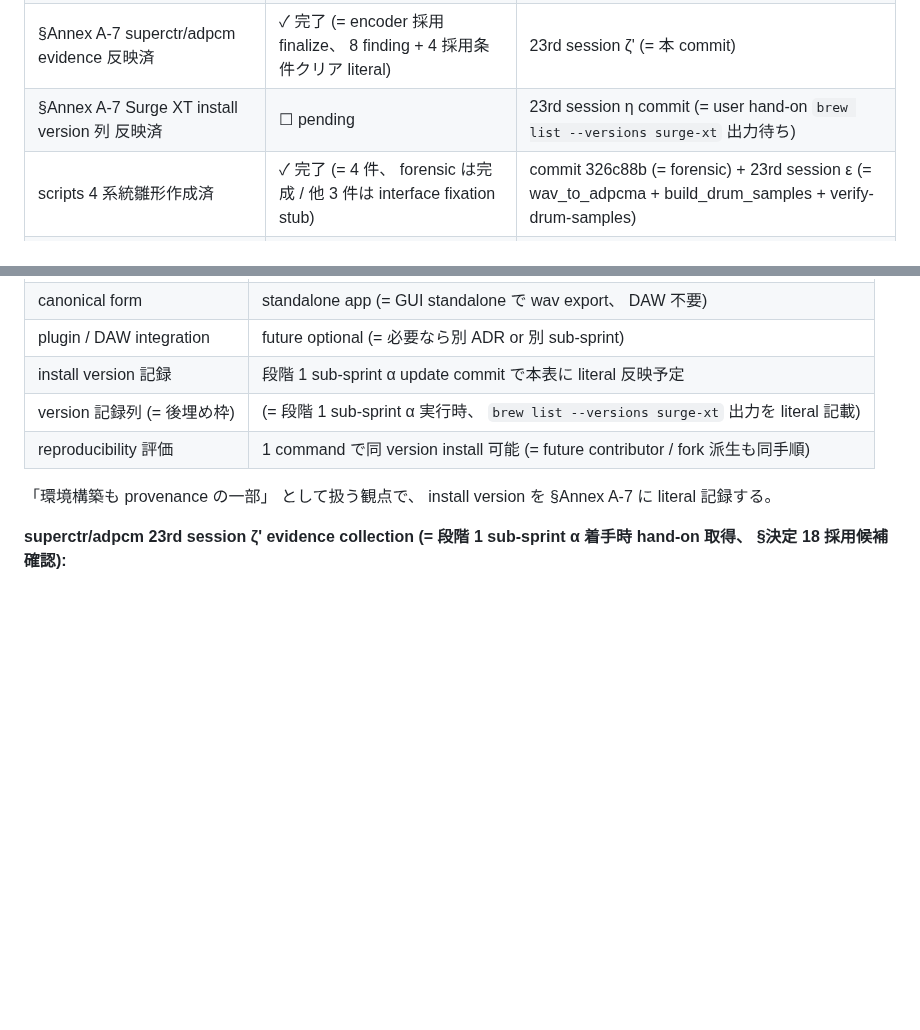
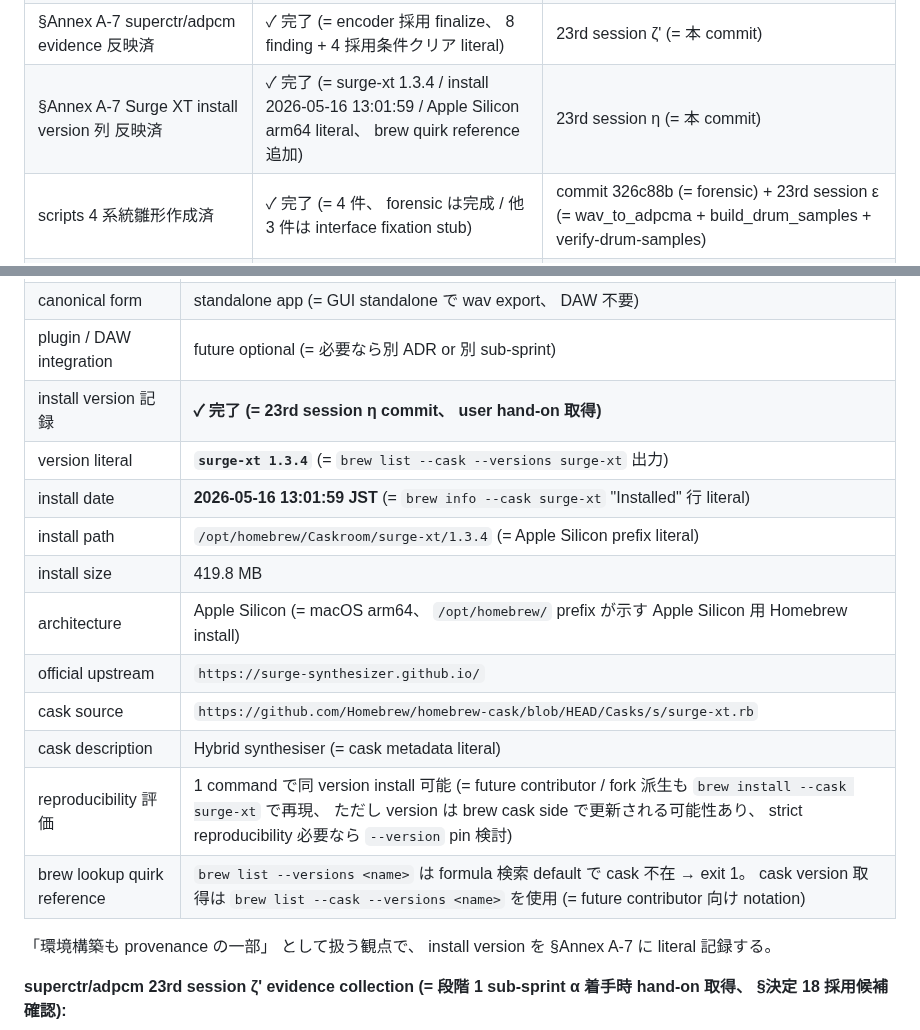
Before and after one commit to koshikawa-masato/pmdneo, a Markdown page: docs/adr/0033-pmdneo-rhythm-sample-provenance-and-self-authored-migration-policy.md, 2 parts joined by grey strips. Drawn GitHub-style; blank space fills up the shorter version.

Commit message:
docs: ADR-0033 §Annex A-7 Surge XT install version 列 後埋め完了 (= 23rd session η、 surge-xt 1.3.4 / 2026-05-16 13:01:59 JST / Apple Silicon arm64、 brew --cask quirk reference 追加、 sub-sprint α 完了 milestone)
Co-Authored-By: Claude Opus 4.7 (1M context) <noreply@anthropic.com>

```diff
--- a/docs/adr/0033-pmdneo-rhythm-sample-provenance-and-self-authored-migration-policy.md
+++ b/docs/adr/0033-pmdneo-rhythm-sample-provenance-and-self-authored-migration-policy.md
@@ -989,7 +989,7 @@ ADR-0033 Draft 起票 (= 20th session 末 commit、 §決定 1-14 + scope + road
 | ADR-0033 Draft update commit 完了 (= 22nd session) | ✓ 完了 | commit 617a139 (= 22nd session γ) |
 | §Annex A-5 起源調査結果 literal 記録済 | ✓ 完了 | commit 326c88b (= 23rd session δ) |
 | §Annex A-7 superctr/adpcm evidence 反映済 | ✓ 完了 (= encoder 採用 finalize、 8 finding + 4 採用条件クリア literal) | 23rd session ζ' (= 本 commit) |
-| §Annex A-7 Surge XT install version 列 反映済 | ☐ pending | 23rd session η commit (= user hand-on `brew list --versions surge-xt` 出力待ち) |
+| §Annex A-7 Surge XT install version 列 反映済 | ✓ 完了 (= surge-xt 1.3.4 / install 2026-05-16 13:01:59 / Apple Silicon arm64 literal、 brew quirk reference 追加) | 23rd session η (= 本 commit) |
 | scripts 4 系統雛形作成済 | ✓ 完了 (= 4 件、 forensic は完成 / 他 3 件は interface fixation stub) | commit 326c88b (= forensic) + 23rd session ε (= wav_to_adpcma + build_drum_samples + verify-drum-samples) |
 | Makefile target 4 件追加 | ✓ 完了 (= drum-sources / drum-build / drum-verify / drum-clean、 軸転換命名後) | 23rd session ζ |
 | Surge XT install 確認 (= Homebrew cask canonical) | ✓ 完了 (= user step 1 完了報告、 23rd session 並走 work) | user hand-on (= 23rd session 中盤) |
@@ -1636,9 +1636,17 @@ WebApp converter (= future UI、 §決定 17 連動): scripts 仕様に追随す
 | install 経路 | `brew install --cask surge-xt` (= macOS canonical) |
 | canonical form | standalone app (= GUI standalone で wav export、 DAW 不要) |
 | plugin / DAW integration | future optional (= 必要なら別 ADR or 別 sub-sprint) |
-| install version 記録 | 段階 1 sub-sprint α update commit で本表に literal 反映予定 |
-| version 記録列 (= 後埋め枠) | (= 段階 1 sub-sprint α 実行時、 `brew list --versions surge-xt` 出力を literal 記載) |
-| reproducibility 評価 | 1 command で同 version install 可能 (= future contributor / fork 派生も同手順) |
+| install version 記録 | **✓ 完了 (= 23rd session η commit、 user hand-on 取得)** |
+| version literal | **`surge-xt 1.3.4`** (= `brew list --cask --versions surge-xt` 出力) |
+| install date | **2026-05-16 13:01:59 JST** (= `brew info --cask surge-xt` "Installed" 行 literal) |
+| install path | `/opt/homebrew/Caskroom/surge-xt/1.3.4` (= Apple Silicon prefix literal) |
+| install size | 419.8 MB |
+| architecture | Apple Silicon (= macOS arm64、 `/opt/homebrew/` prefix が示す Apple Silicon 用 Homebrew install) |
+| official upstream | `https://surge-synthesizer.github.io/` |
+| cask source | `https://github.com/Homebrew/homebrew-cask/blob/HEAD/Casks/s/surge-xt.rb` |
+| cask description | Hybrid synthesiser (= cask metadata literal) |
+| reproducibility 評価 | 1 command で同 version install 可能 (= future contributor / fork 派生も `brew install --cask surge-xt` で再現、 ただし version は brew cask side で更新される可能性あり、 strict reproducibility 必要なら `--version` pin 検討) |
+| brew lookup quirk reference | `brew list --versions <name>` は formula 検索 default で cask 不在 → exit 1。 cask version 取得は `brew list --cask --versions <name>` を使用 (= future contributor 向け notation) |
 
 「環境構築も provenance の一部」 として扱う観点で、 install version を §Annex A-7 に literal 記録する。
 
```
Also changed, not shown: other parts of docs/adr/0033-pmdneo-rhythm-sample-provenance-and-self-authored-migration-policy.md (+1 -1 lines).
